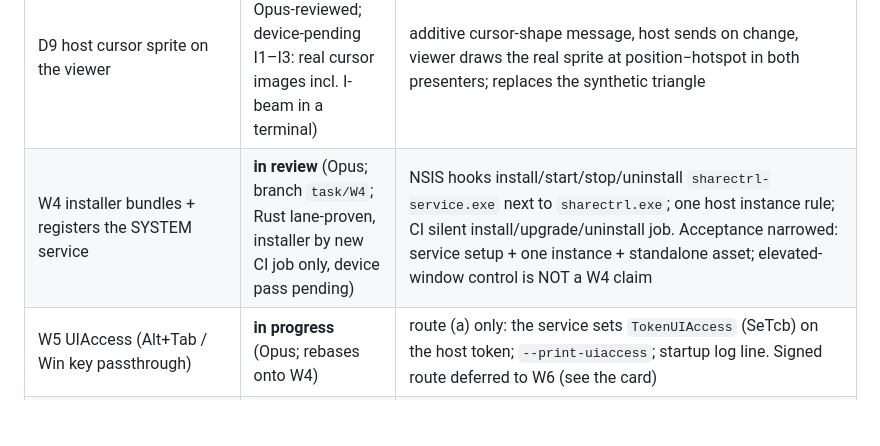
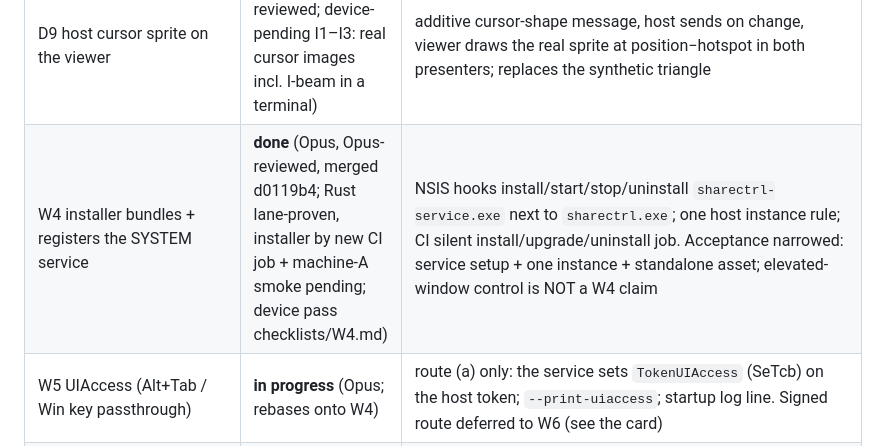
Before and after one commit to yanivkalfa/shareCtrlScreen, a Markdown page: plans/05-TASKS.md, the part around the change. Rendered like a GitHub page; blank space fills up the shorter version.

Commit message:
plans: W4 merged (d0119b4) — status row done; installer end-to-end pending first CI push + machine-A smoke

```diff
--- a/plans/05-TASKS.md
+++ b/plans/05-TASKS.md
@@ -51,7 +51,7 @@
 | D8 modifier translation | **done** (Opus, Opus-reviewed; I2 device pass pending) | viewer-side `KeyTranslator` (`engine/src/modifiers.rs`): Cmd ↔ Ctrl swap and Cmd+Tab→Alt+Tab (Mac → PC), Ctrl ↔ Cmd and Alt+Tab→Cmd+Tab (PC → Mac), sent-code tracking; host OS via new optional `connect-response.os`; `translateModifiers` toggle (default on) in Settings → Advanced; unit + loopback-tested. **Device-pending** (I2 Mac↔Windows); closes M6's blocked Cmd+Tab line |
 | M12 take every Cmd shortcut (macOS viewer) | **done** (Opus, Opus-reviewed, merged 99ed737; type-checked for aarch64-apple-darwin, device-pending) | M6 tap takes every Cmd chord + Ctrl+arrows while the video has the keyboard; Cmd+Q stays local (tap and key monitor); Force Quit / Lock Screen never claimed; every modifier synchronised before a taken key; hook keys now share the surface's FIFO input channel (D8 ordering risk closed); focus loss releases at once. Also: toolbar-reveal diagnostics + layer-frame sync + full-screen cover (owner's "top edge does nothing"). **Device-pending** (checklists/M6.md §6–§7) |
 | D9 host cursor sprite on the viewer | **done** (Opus, Opus-reviewed; device-pending I1–I3: real cursor images incl. I-beam in a terminal) | additive cursor-shape message, host sends on change, viewer draws the real sprite at position−hotspot in both presenters; replaces the synthetic triangle |
-| W4 installer bundles + registers the SYSTEM service | **in review** (Opus; branch `task/W4`; Rust lane-proven, installer by new CI job only, device pass pending) | NSIS hooks install/start/stop/uninstall `sharectrl-service.exe` next to `sharectrl.exe`; one host instance rule; CI silent install/upgrade/uninstall job. Acceptance narrowed: service setup + one instance + standalone asset; elevated-window control is NOT a W4 claim |
+| W4 installer bundles + registers the SYSTEM service | **done** (Opus, Opus-reviewed, merged d0119b4; Rust lane-proven, installer by new CI job + machine-A smoke pending; device pass checklists/W4.md) | NSIS hooks install/start/stop/uninstall `sharectrl-service.exe` next to `sharectrl.exe`; one host instance rule; CI silent install/upgrade/uninstall job. Acceptance narrowed: service setup + one instance + standalone asset; elevated-window control is NOT a W4 claim |
 | W5 UIAccess (Alt+Tab / Win key passthrough) | **in progress** (Opus; rebases onto W4) | route (a) only: the service sets `TokenUIAccess` (SeTcb) on the host token; `--print-uiaccess`; startup log line. Signed route deferred to W6 (see the card) |
 | T4 Wayland CI | **done** (Haiku, Opus-reviewed; jobs unverified until pushed; GNOME portal tests are device-pass items) | `native-ci.yml` jobs `wayland-sway` (ubuntu-24.04: sway + xdg-desktop-portal-wlr + pipewire + wireplumber; runs L5 `wayland_surface`, L1 `portal_capture --ignored`, and L6 `input::tests` minus uinput and `xtest_*`) and `wayland-gnome` (ubuntu-24.04: mutter 46 + xdg-desktop-portal-gnome; proves the stack, runs no test: the consent dialog has no headless pre-authorization, so the libei and GNOME portal-capture tests are device-pass items). Scripts in `.github/wayland/`. Local (lane, WSL): `wayland_surface` PASS (T4-02); `input::tests` wlroots and EIS pass, uinput fails under REQUIRED as designed (T4-03). Owner verification after the push: see the T4 card |
 | L5 video surface | **done** (Opus, Opus-reviewed; device-pending per checklists/L5.md) | X11: child window of the GTK toplevel on our own x11rb connection, XShape reveal clip, XDND drops via `XdndProxy`, Expose → redraw of the last frame. Wayland: the spike's area+video subsurface tree on GDK's connection (re-attached when GDK re-creates the toplevel surface), `wp_viewporter` crop + fractional scale, drops through GDK's own data device (sink window); decision-#3 separate window when there is no `wp_viewporter` or `SHARECTRL_VIDEO_WINDOW=separate`. Keys from the GTK toplevel on both (keymap: XKB − 8 = evdev). One wgpu presenter (Vulkan, GL fallback) over `surface-wgpu`. Headless tests: `tests/x11_surface.rs` (Xvfb), `tests/wayland_surface.rs` (headless sway). **Device-pending** (checklists/L5.md) |
```
